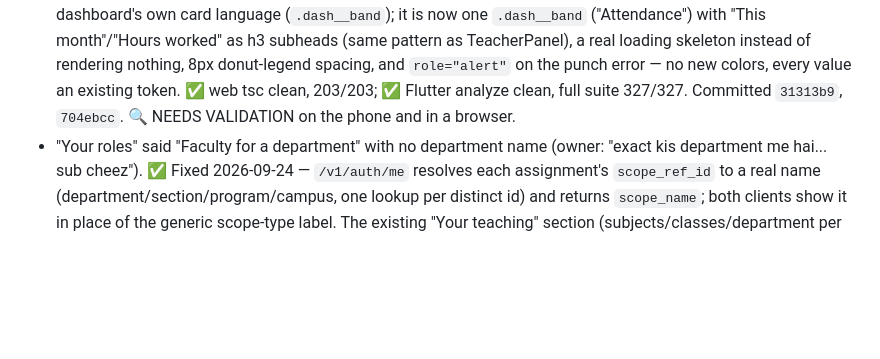
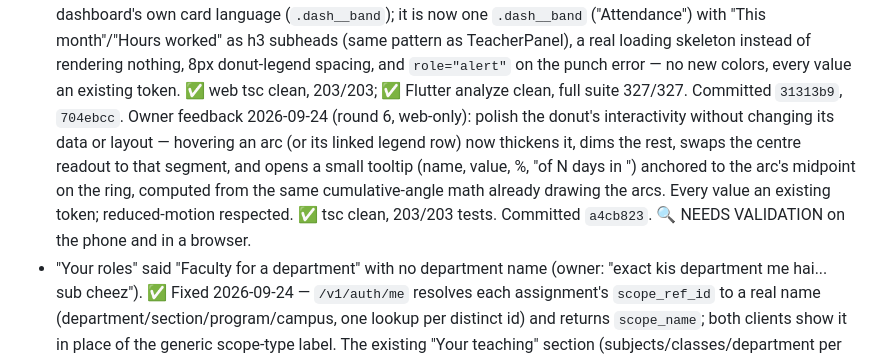
Before and after one commit to nirvok07/collegeERP, a Markdown page: PROJECT_STATE.md, the part around the change. GitHub-like rendering; blank space fills up the shorter version.

Commit message:
Tracker: donut hover polish (tooltip, dynamic center) committed
Co-Authored-By: Claude Sonnet 5 <noreply@anthropic.com>

```diff
--- a/PROJECT_STATE.md
+++ b/PROJECT_STATE.md
@@ -809,8 +809,13 @@ style (`assets/*.jpeg`); bottom navigation removed; light theme only.
   now one `.dash__band` ("Attendance") with "This month"/"Hours worked" as h3 subheads (same pattern as
   TeacherPanel), a real loading skeleton instead of rendering nothing, 8px donut-legend spacing, and
   `role="alert"` on the punch error — no new colors, every value an existing token. ✅ web tsc clean,
-  203/203; ✅ Flutter analyze clean, full suite 327/327. Committed `31313b9`, `704ebcc`. 🔍 NEEDS
-  VALIDATION on the phone and in a browser.
+  203/203; ✅ Flutter analyze clean, full suite 327/327. Committed `31313b9`, `704ebcc`. Owner feedback 2026-09-24 (round 6, web-only): polish the donut's
+  interactivity without changing its data or layout — hovering an arc (or its linked legend row) now
+  thickens it, dims the rest, swaps the centre readout to that segment, and opens a small tooltip
+  (name, value, %, "of N days in <Month>") anchored to the arc's midpoint on the ring, computed from the
+  same cumulative-angle math already drawing the arcs. Every value an existing token; reduced-motion
+  respected. ✅ tsc clean, 203/203 tests. Committed `a4cb823`. 🔍 NEEDS VALIDATION on the phone and in a
+  browser.
 - "Your roles" said "Faculty for a department" with no department name (owner: "exact kis department
   me hai... sub cheez"). ✅ Fixed 2026-09-24 — `/v1/auth/me` resolves each assignment's `scope_ref_id`
   to a real name (department/section/program/campus, one lookup per distinct id) and returns
```
